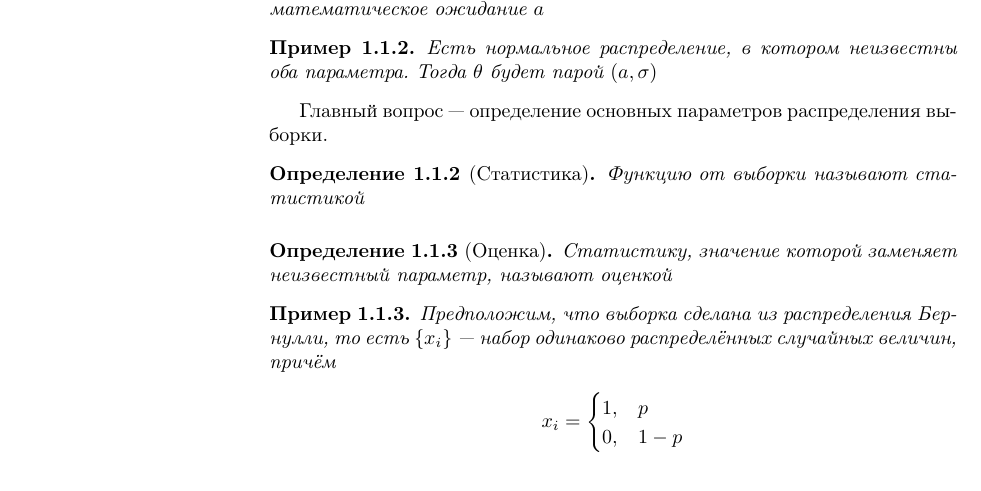
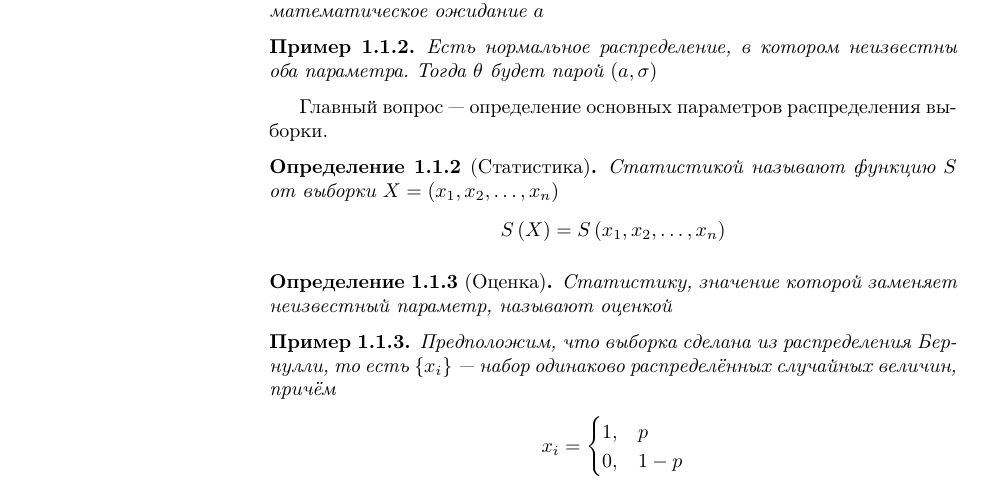
Before and after one commit to char-lie/dorogovtsev, a LaTeX book (MS/index.tex, which reads MS/part1/part1.tex): part of page 8 of 15, cut so that both start at the same text. Compiled offline with pdfLaTeX.

Commit message:
Updated MS

```diff
--- a/MS/part1/part1.tex
+++ b/MS/part1/part1.tex
@@ -340,7 +340,9 @@ $$\probability{\xi=x}\approx\pdf{x}\cdot\delta,\qquad\delta\to 0$$
 Главный вопрос --- определение основных параметров распределения выборки.
 
 \index{статистика}
-\begin{definition}[Статистика]Функцию от выборки называют статистикой
+\begin{definition}[Статистика]
+Статистикой называют функцию $S$ от выборки $X=\left(x_1,x_2,\dots,x_n\right)$
+    $$S\left(X\right)=S\left(x_1, x_2, \dots, x_n\right)$$
 \end{definition}
 \index{оценка}
 \begin{definition}[Оценка]Статистику,
```
Also changed, not shown: MS/index.pdf.
